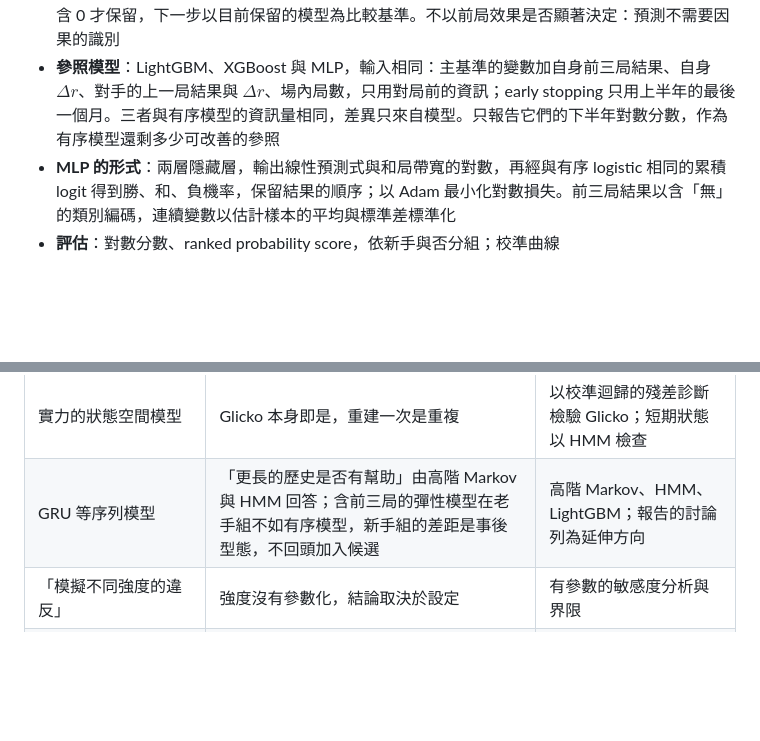
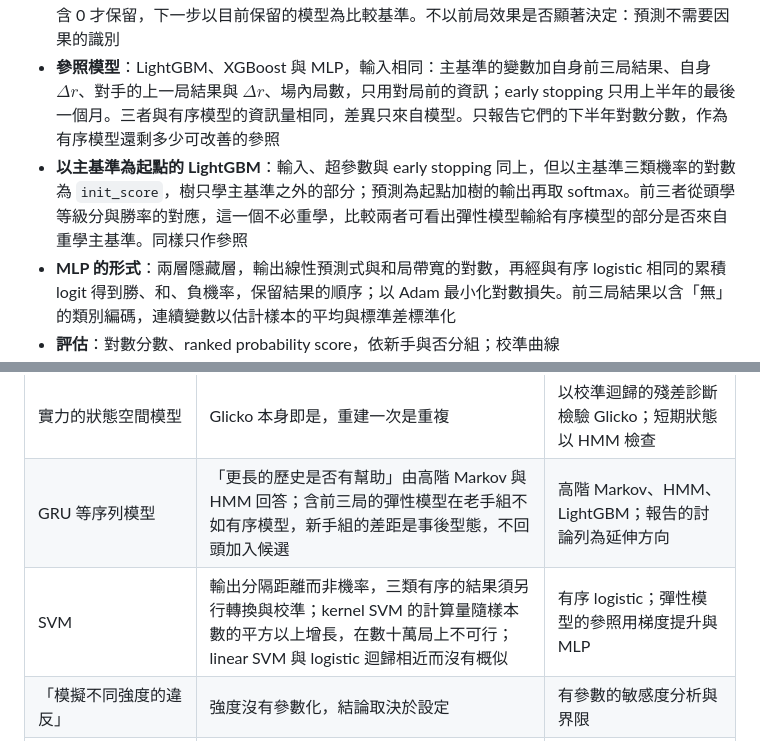
Before and after one commit to jambochen/analyze, a Markdown page: docs/methods.md, 2 parts joined by grey strips. Rendered like a GitHub page; blank space fills up the shorter version.

Commit message:
docs: 登記以主基準為起點的 LightGBM 參照，SVM 列入不採用
規格在執行前 commit。

Co-Authored-By: Claude Opus 5.5 <noreply@anthropic.com>

```diff
--- a/docs/methods.md
+++ b/docs/methods.md
@@ -172,6 +172,7 @@
   - 不另給對手的近況一組係數：每局以雙方的視角各出現一次、結果互為鏡像，兩組係數 $(\beta, \gamma)$ 與 $(-\gamma, -\beta)$ 的概似相同，最大概似估計必落在 $\gamma = -\beta$，即上述形式。「對手的近況與自身的近況是否等量反向」在這個設計下由對稱決定，資料無從檢驗
 - **變數的決定**：依序加入，下半年的對數分數改善、且差值以 dyadic sandwich 估得的 95% 區間不含 0 才保留，下一步以目前保留的模型為比較基準。不以前局效果是否顯著決定：預測不需要因果的識別
 - **參照模型**：LightGBM、XGBoost 與 MLP，輸入相同：主基準的變數加自身前三局結果、自身 $\Delta r$、對手的上一局結果與 $\Delta r$、場內局數，只用對局前的資訊；early stopping 只用上半年的最後一個月。三者與有序模型的資訊量相同，差異只來自模型。只報告它們的下半年對數分數，作為有序模型還剩多少可改善的參照
+- **以主基準為起點的 LightGBM**：輸入、超參數與 early stopping 同上，但以主基準三類機率的對數為 `init_score`，樹只學主基準之外的部分；預測為起點加樹的輸出再取 softmax。前三者從頭學等級分與勝率的對應，這一個不必重學，比較兩者可看出彈性模型輸給有序模型的部分是否來自重學主基準。同樣只作參照
 - **MLP 的形式**：兩層隱藏層，輸出線性預測式與和局帶寬的對數，再經與有序 logistic 相同的累積 logit 得到勝、和、負機率，保留結果的順序；以 Adam 最小化對數損失。前三局結果以含「無」的類別編碼，連續變數以估計樣本的平均與標準差標準化
 - **評估**：對數分數、ranked probability score，依新手與否分組；校準曲線
 - **輸出**：修正後的勝、和、負機率；「再開一局，預期比系統的期望低多少」以修正後與主基準的期望得分之差表示
@@ -381,6 +382,7 @@
 | 有限混合迴歸 | 每位玩家的局數少，兩群在實務上不可分辨；群由模型定義，無法驗證 | 依速度類別與新手與否分組 |
 | 實力的狀態空間模型 | Glicko 本身即是，重建一次是重複 | 以校準迴歸的殘差診斷檢驗 Glicko；短期狀態以 HMM 檢查 |
 | GRU 等序列模型 | 「更長的歷史是否有幫助」由高階 Markov 與 HMM 回答；含前三局的彈性模型在老手組不如有序模型，新手組的差距是事後型態，不回頭加入候選 | 高階 Markov、HMM、LightGBM；報告的討論列為延伸方向 |
+| SVM | 輸出分隔距離而非機率，三類有序的結果須另行轉換與校準；kernel SVM 的計算量隨樣本數的平方以上增長，在數十萬局上不可行；linear SVM 與 logistic 迴歸相近而沒有概似 | 有序 logistic；彈性模型的參照用梯度提升與 MLP |
 | 「模擬不同強度的違反」 | 強度沒有參數化，結論取決於設定 | 有參數的敏感度分析與界限 |
 | 以有序 logistic 係數相除 | odds ratio 不可 collapse | 平均得分差的比值 |
 | AIC、BIC | 見「模型比較與效果大小」 | 概似比檢定、逐點對數概似差的 $z$ 檢定、樣本外對數分數 |
```
